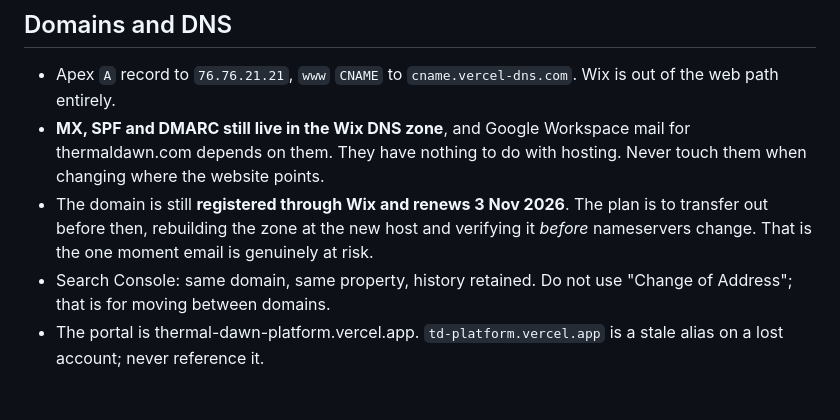
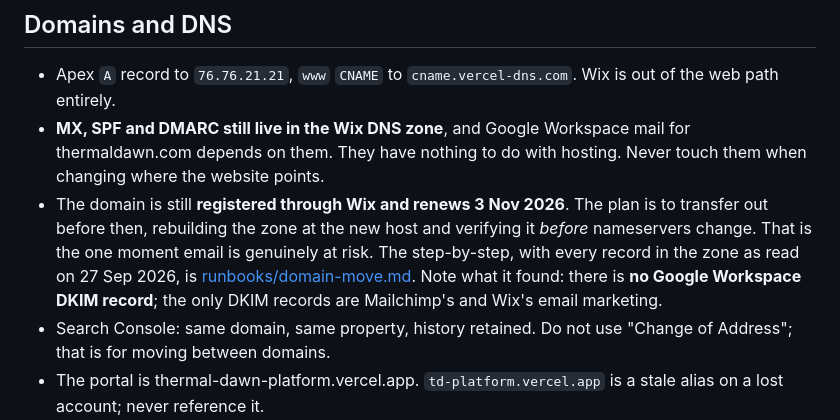
Before and after one commit to NZEN-7/marketing-website-live, a Markdown page: docs/hosting-and-deploy.md, the part around the change. Rendered like a GitHub page; blank space fills up the shorter version.

```diff
--- a/docs/hosting-and-deploy.md
+++ b/docs/hosting-and-deploy.md
@@ -71,7 +71,10 @@ The 54 rules cover: the old Wix paths (`/product`, `/pricing`, `/learn`,
 - The domain is still **registered through Wix and renews 3 Nov 2026**. The
   plan is to transfer out before then, rebuilding the zone at the new host and
   verifying it *before* nameservers change. That is the one moment email is
-  genuinely at risk.
+  genuinely at risk. The step-by-step, with every record in the zone as read
+  on 27 Sep 2026, is [runbooks/domain-move.md](runbooks/domain-move.md). Note
+  what it found: there is **no Google Workspace DKIM record**; the only DKIM
+  records are Mailchimp's and Wix's email marketing.
 - Search Console: same domain, same property, history retained. Do not use
   "Change of Address"; that is for moving between domains.
 - The portal is thermal-dawn-platform.vercel.app. `td-platform.vercel.app` is
```
Also changed, not shown: docs/README.md (+1 -0 lines), docs/runbooks/domain-move.md (added, +155 -0 lines).
